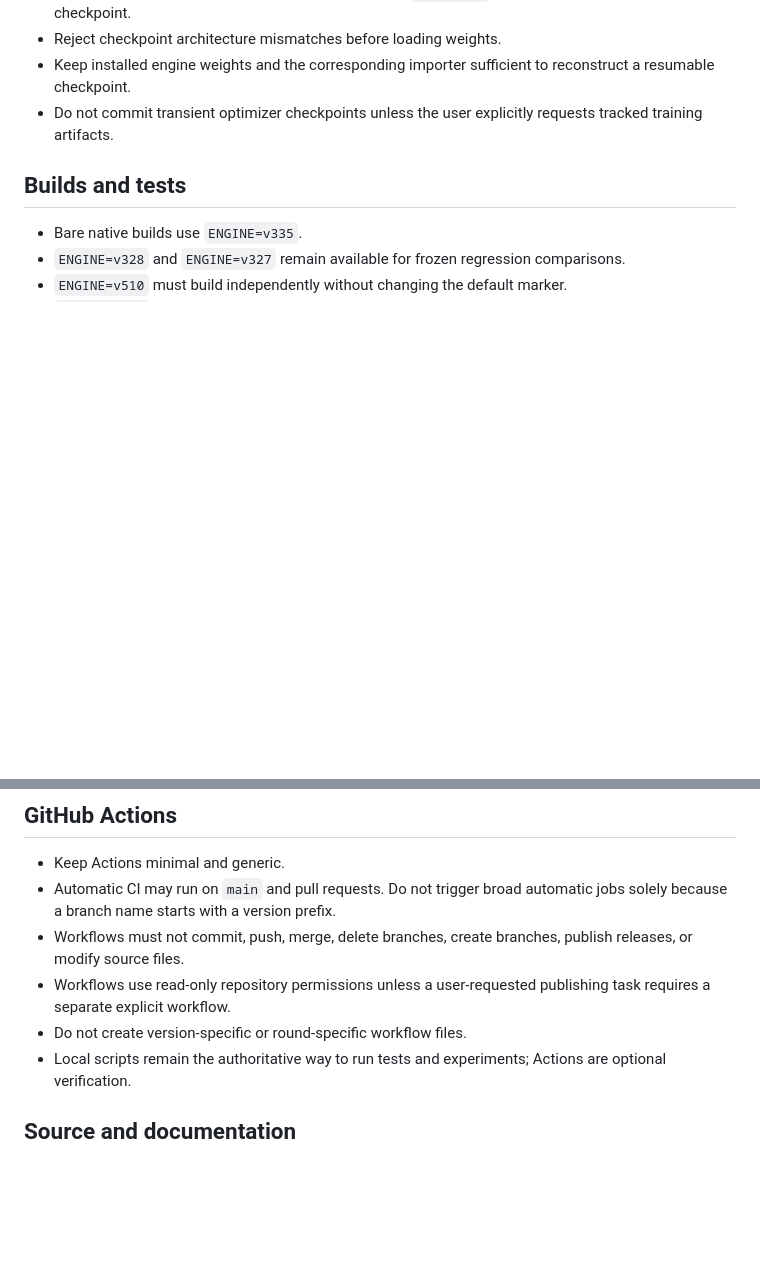
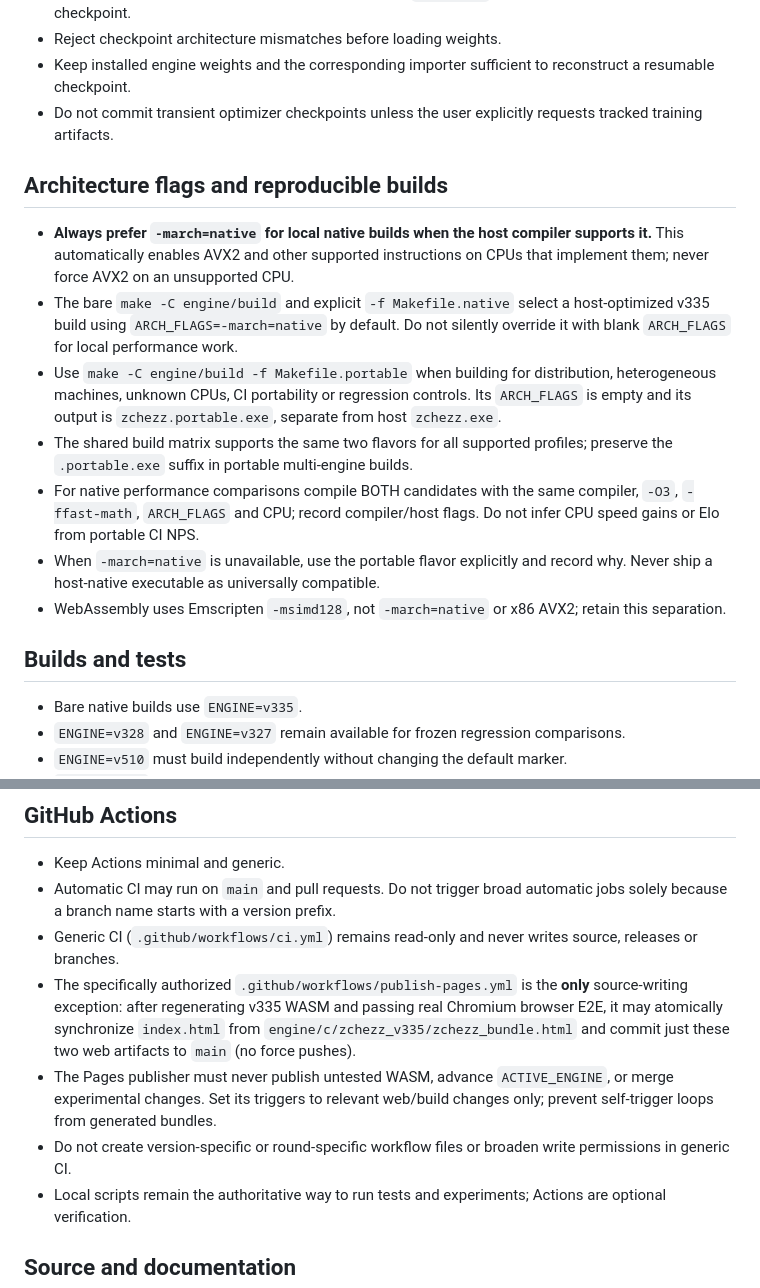
Before and after one commit to gitzambrano/zchezz, a Markdown page: AGENTS.md, 2 parts joined by grey strips. Rendered like a GitHub page; blank space fills up the shorter version.

Commit message:
Codify mandatory host-native compilation, portable builds and safe WASM publication for all agents

```diff
--- a/AGENTS.md
+++ b/AGENTS.md
@@ -49,6 +49,16 @@
 - Keep installed engine weights and the corresponding importer sufficient to reconstruct a resumable checkpoint.
 - Do not commit transient optimizer checkpoints unless the user explicitly requests tracked training artifacts.
 
+## Architecture flags and reproducible builds
+
+- **Always prefer `-march=native` for local native builds when the host compiler supports it.** This automatically enables AVX2 and other supported instructions on CPUs that implement them; never force AVX2 on an unsupported CPU.
+- The bare `make -C engine/build` and explicit `-f Makefile.native` select a host-optimized v335 build using `ARCH_FLAGS=-march=native` by default. Do not silently override it with blank `ARCH_FLAGS` for local performance work.
+- Use `make -C engine/build -f Makefile.portable` when building for distribution, heterogeneous machines, unknown CPUs, CI portability or regression controls. Its `ARCH_FLAGS` is empty and its output is `zchezz.portable.exe`, separate from host `zchezz.exe`.
+- The shared build matrix supports the same two flavors for all supported profiles; preserve the `.portable.exe` suffix in portable multi-engine builds.
+- For native performance comparisons compile BOTH candidates with the same compiler, `-O3`, `-ffast-math`, `ARCH_FLAGS` and CPU; record compiler/host flags. Do not infer CPU speed gains or Elo from portable CI NPS.
+- When `-march=native` is unavailable, use the portable flavor explicitly and record why. Never ship a host-native executable as universally compatible.
+- WebAssembly uses Emscripten `-msimd128`, not `-march=native` or x86 AVX2; retain this separation.
+
 ## Builds and tests
 
 - Bare native builds use `ENGINE=v335`.
@@ -73,9 +83,10 @@
 
 - Keep Actions minimal and generic.
 - Automatic CI may run on `main` and pull requests. Do not trigger broad automatic jobs solely because a branch name starts with a version prefix.
-- Workflows must not commit, push, merge, delete branches, create branches, publish releases, or modify source files.
-- Workflows use read-only repository permissions unless a user-requested publishing task requires a separate explicit workflow.
-- Do not create version-specific or round-specific workflow files.
+- Generic CI (`.github/workflows/ci.yml`) remains read-only and never writes source, releases or branches.
+- The specifically authorized `.github/workflows/publish-pages.yml` is the **only** source-writing exception: after regenerating v335 WASM and passing real Chromium browser E2E, it may atomically synchronize `index.html` from `engine/c/zchezz_v335/zchezz_bundle.html` and commit just these two web artifacts to `main` (no force pushes).
+- The Pages publisher must never publish untested WASM, advance `ACTIVE_ENGINE`, or merge experimental changes. Set its triggers to relevant web/build changes only; prevent self-trigger loops from generated bundles.
+- Do not create version-specific or round-specific workflow files or broaden write permissions in generic CI.
 - Local scripts remain the authoritative way to run tests and experiments; Actions are optional verification.
 
 ## Source and documentation
```
